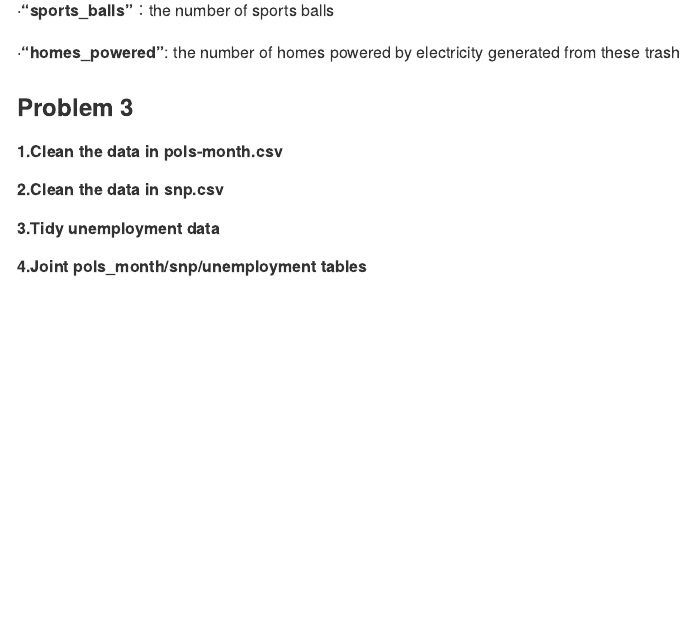
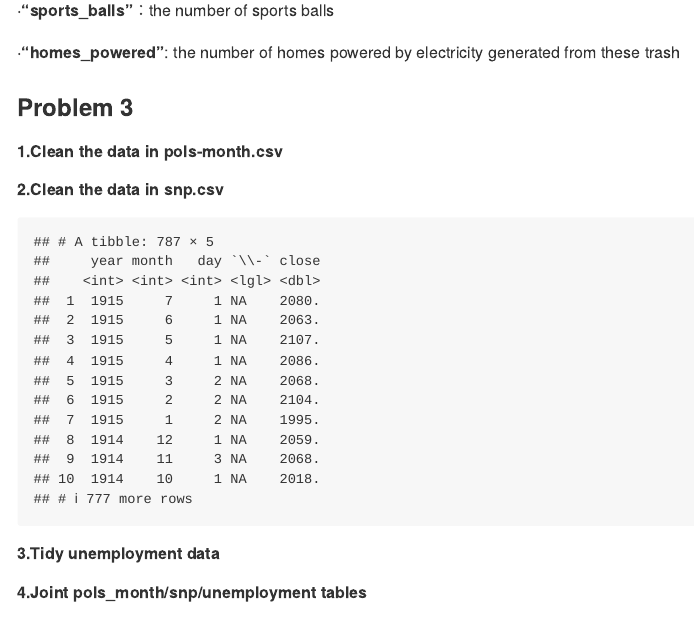
Before and after one commit to bf2506/p8105_hw2_bf2506, an R Markdown document (p8105_hw2_bf2506.Rmd): the page in a window 1100 px wide, from 1050 px down. Rendered offline with R 4.5, knitr and Pandoc, with nearby package versions; some code elsewhere in the file could not run offline; column names are cleaned by a stand-in for the janitor package.

Commit message:
use month.abb and lubridate package tosimplify my code

````diff
--- a/p8105_hw2_bf2506.Rmd
+++ b/p8105_hw2_bf2506.Rmd
@@ -114,36 +115,23 @@ pols_month_data=
 ```
 
 ##### 2.Clean the data in snp.csv
-```{r read and clean  snp_data, message=FALSE, warning=FALSE, include=FALSE}
-
-snp_data_1 =
-  read_csv("./data/snp.csv", n_max = 175) %>%
-  janitor::clean_names() %>%
-  separate(date, into = c("year", "month", "day"), sep = "\\/") %>%
-  select(-day) %>%
-  mutate( year = as.integer(year), month = as.integer(month)) %>%
-  mutate( year = as.integer(year + 2000))
-
-snp_data_2 =
-  read_csv("./data/snp.csv", skip = 176, col_names = FALSE) %>%
-  separate(X1, into = c("month", "day", "year"), sep = "\\/") %>%
-  select(-day) %>%
-  rename(close = X2) %>%
-  relocate(year) %>%
-  mutate( year = as.integer(year), month = as.integer(month)) %>%
-  mutate(year = ifelse(year == 0, as.integer(year + 2000), as.integer(year + 1900)))
+```{r read and clean  snp_data, echo=FALSE, message=FALSE, warning=FALSE}
 
 snp_data =
-  bind_rows(snp_data_1, snp_data_2) %>%
+  read_csv("./data/snp.csv") %>%
   janitor::clean_names() %>%
-  arrange(year, month)  %>%
-  mutate( month = recode(month, `1` = "Jan", `2` = "Feb", `3` = "Mar", `4` = "Apr", `5` = "May", `6` = "Jun", `7` = "Jul", `8` = "Aug", `9` = "Sep", `10` = "Oct", `11` = "Nov", `12` = "Dec"))
+  mutate(date = parse_date_time(date, order = c("ymd", "mdy"))) %>%
+  separate(date, into = c("year", "month", "day", sep = "\\-"), convert = TRUE ) %>%
 
+  mutate( year = ifelse( year >= 2050, as.integer(year),  as.integer(year - 100) ))
+
+  snp_data
 ```
 
 ##### 3.Tidy unemployment data
 
 ```{r read and clean and tidy unemployment_data, message=FALSE, warning=FALSE, include=FALSE}
+
 unemployment_data =
   read_csv("./data/unemployment.csv") %>%
   janitor::clean_names() %>%
````
Also changed, not shown: p8105_hw2_bf2506.Rmd (1 more changed lines).
